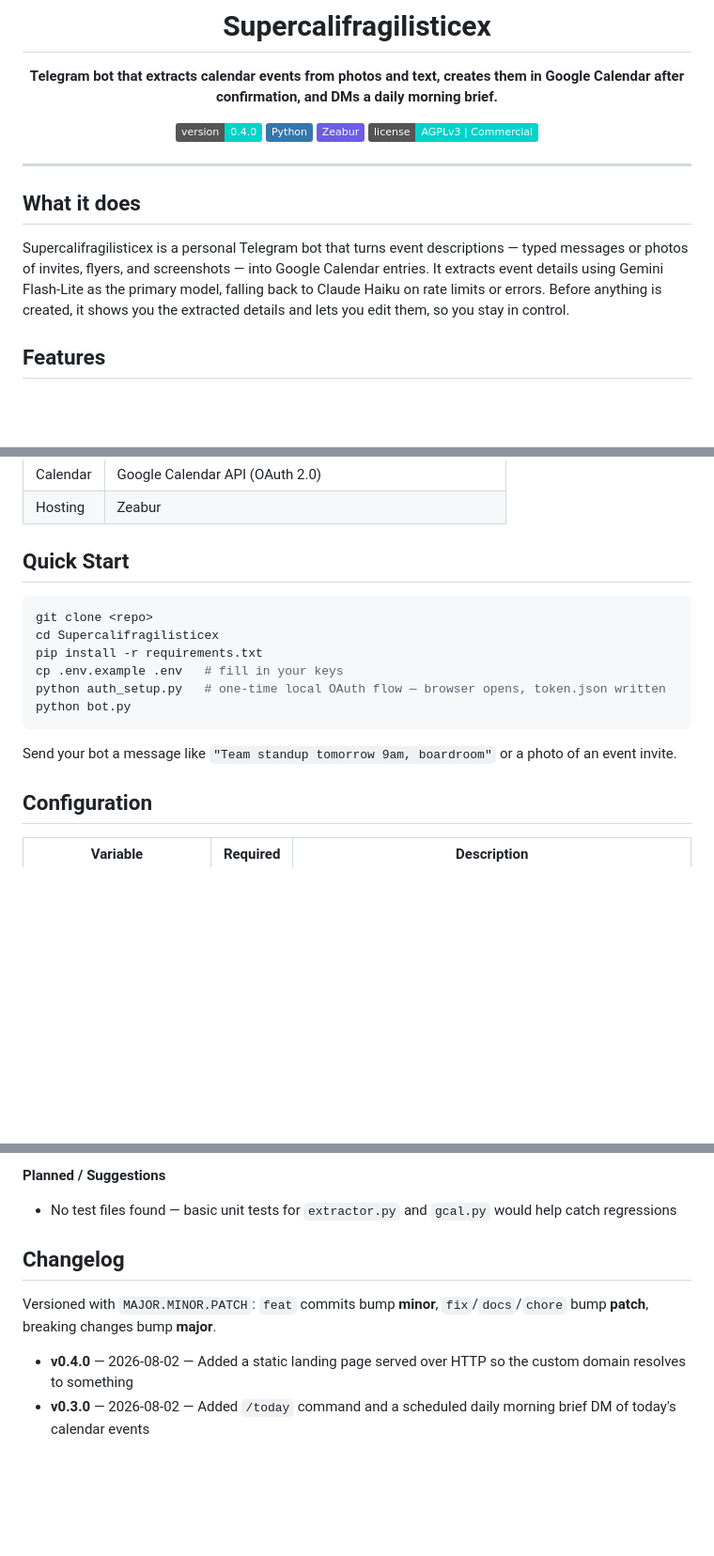
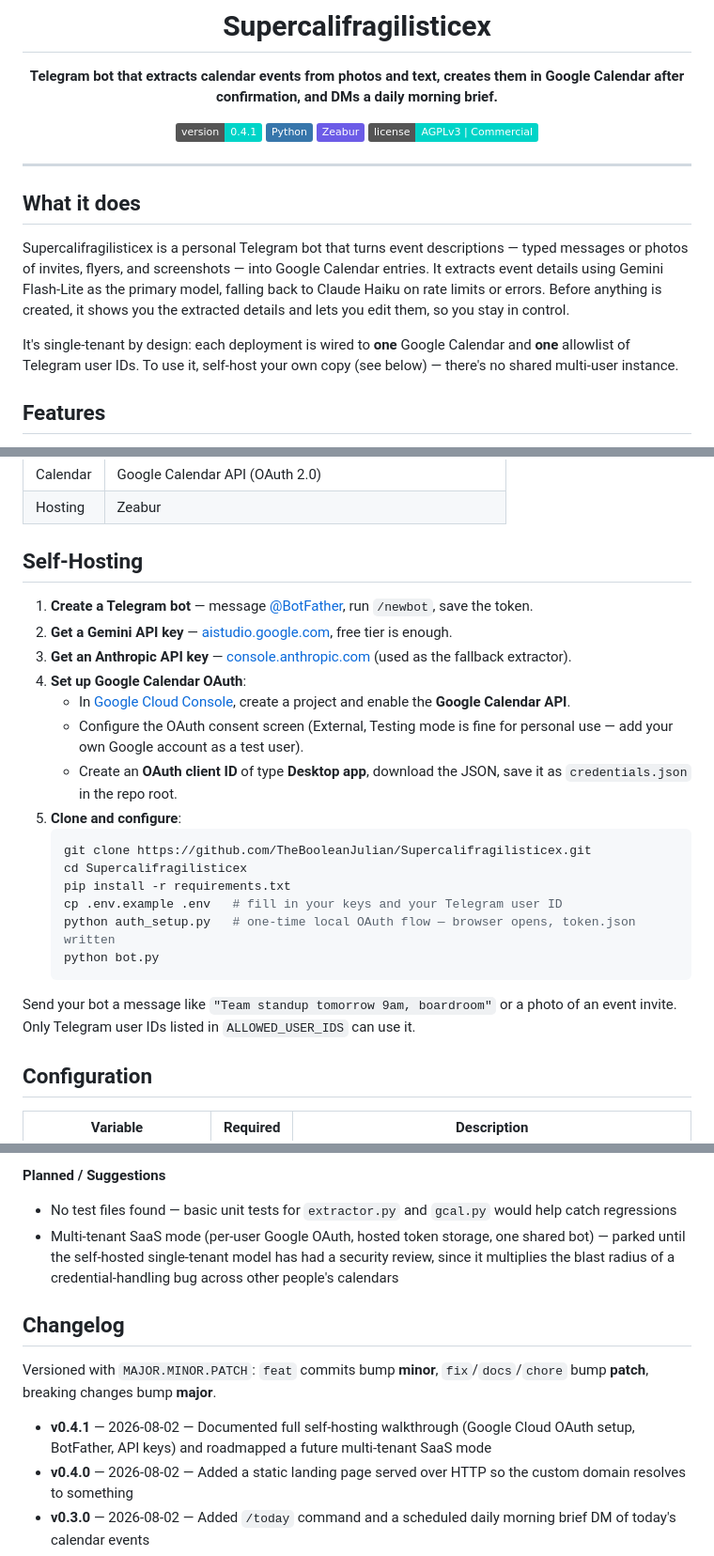
Before and after one commit to TheBooleanJulian/Supercalifragilisticex, a Markdown page: README.md, 3 parts joined by grey strips. Shown at 94% size. GitHub-like rendering; badges without logos; blank space fills up the shorter version.

Commit message:
docs: document self-hosting setup and roadmap multi-tenant SaaS mode
Fleshes out Quick Start into a full walkthrough covering the Google
Cloud OAuth setup that was previously undocumented, and adds a
Planned section entry for a future multi-tenant SaaS mode, parked
until the single-tenant self-hosted model gets a security review.

````diff
--- a/README.md
+++ b/README.md
@@ -4,7 +4,7 @@
 
 **Telegram bot that extracts calendar events from photos and text, creates them in Google Calendar after confirmation, and DMs a daily morning brief.**
 
-![Version](https://img.shields.io/badge/version-0.4.0-00D4C8)
+![Version](https://img.shields.io/badge/version-0.4.1-00D4C8)
 ![Python](https://img.shields.io/badge/-Python-3776AB?logo=python&logoColor=white)
 ![Zeabur](https://img.shields.io/badge/-Zeabur-6C5CE7)
 ![License](https://img.shields.io/badge/license-AGPLv3%20%7C%20Commercial-00D4C8.svg)
@@ -16,6 +16,8 @@
 ## What it does
 
 Supercalifragilisticex is a personal Telegram bot that turns event descriptions — typed messages or photos of invites, flyers, and screenshots — into Google Calendar entries. It extracts event details using Gemini Flash-Lite as the primary model, falling back to Claude Haiku on rate limits or errors. Before anything is created, it shows you the extracted details and lets you edit them, so you stay in control.
+
+It's single-tenant by design: each deployment is wired to **one** Google Calendar and **one** allowlist of Telegram user IDs. To use it, self-host your own copy (see below) — there's no shared multi-user instance.
 
 ## Features
 
@@ -36,18 +38,26 @@ Supercalifragilisticex is a personal Telegram bot that turns event descriptions
 | Calendar | Google Calendar API (OAuth 2.0) |
 | Hosting | Zeabur |
 
-## Quick Start
+## Self-Hosting
 
-```bash
-git clone <repo>
-cd Supercalifragilisticex
-pip install -r requirements.txt
-cp .env.example .env   # fill in your keys
-python auth_setup.py   # one-time local OAuth flow — browser opens, token.json written
-python bot.py
-```
+1. **Create a Telegram bot** — message [@BotFather](https://t.me/BotFather), run `/newbot`, save the token.
+2. **Get a Gemini API key** — [aistudio.google.com](https://aistudio.google.com), free tier is enough.
+3. **Get an Anthropic API key** — [console.anthropic.com](https://console.anthropic.com) (used as the fallback extractor).
+4. **Set up Google Calendar OAuth**:
+   - In [Google Cloud Console](https://console.cloud.google.com), create a project and enable the **Google Calendar API**.
+   - Configure the OAuth consent screen (External, Testing mode is fine for personal use — add your own Google account as a test user).
+   - Create an **OAuth client ID** of type **Desktop app**, download the JSON, save it as `credentials.json` in the repo root.
+5. **Clone and configure**:
+   ```bash
+   git clone https://github.com/TheBooleanJulian/Supercalifragilisticex.git
+   cd Supercalifragilisticex
+   pip install -r requirements.txt
+   cp .env.example .env   # fill in your keys and your Telegram user ID
+   python auth_setup.py   # one-time local OAuth flow — browser opens, token.json written
+   python bot.py
+   ```
 
-Send your bot a message like `"Team standup tomorrow 9am, boardroom"` or a photo of an event invite.
+Send your bot a message like `"Team standup tomorrow 9am, boardroom"` or a photo of an event invite. Only Telegram user IDs listed in `ALLOWED_USER_IDS` can use it.
 
 ## Configuration
 
@@ -102,11 +112,13 @@ In the Zeabur dashboard → **Environment Variables**, add all keys from `.env.e
 **Planned / Suggestions**
 
 - No test files found — basic unit tests for `extractor.py` and `gcal.py` would help catch regressions
+- Multi-tenant SaaS mode (per-user Google OAuth, hosted token storage, one shared bot) — parked until the self-hosted single-tenant model has had a security review, since it multiplies the blast radius of a credential-handling bug across other people's calendars
 
 ## Changelog
 
 Versioned with `MAJOR.MINOR.PATCH`: `feat` commits bump **minor**, `fix`/`docs`/`chore` bump **patch**, breaking changes bump **major**.
 
+- **v0.4.1** — 2026-08-02 — Documented full self-hosting walkthrough (Google Cloud OAuth setup, BotFather, API keys) and roadmapped a future multi-tenant SaaS mode
 - **v0.4.0** — 2026-08-02 — Added a static landing page served over HTTP so the custom domain resolves to something
 - **v0.3.0** — 2026-08-02 — Added `/today` command and a scheduled daily morning brief DM of today's calendar events
 - **v0.2.1** — 2026-08-01 — Dual licensed under AGPLv3 + commercial license; added `LICENSE` and `COMMERCIAL-LICENSE.md`; restructured README
````
